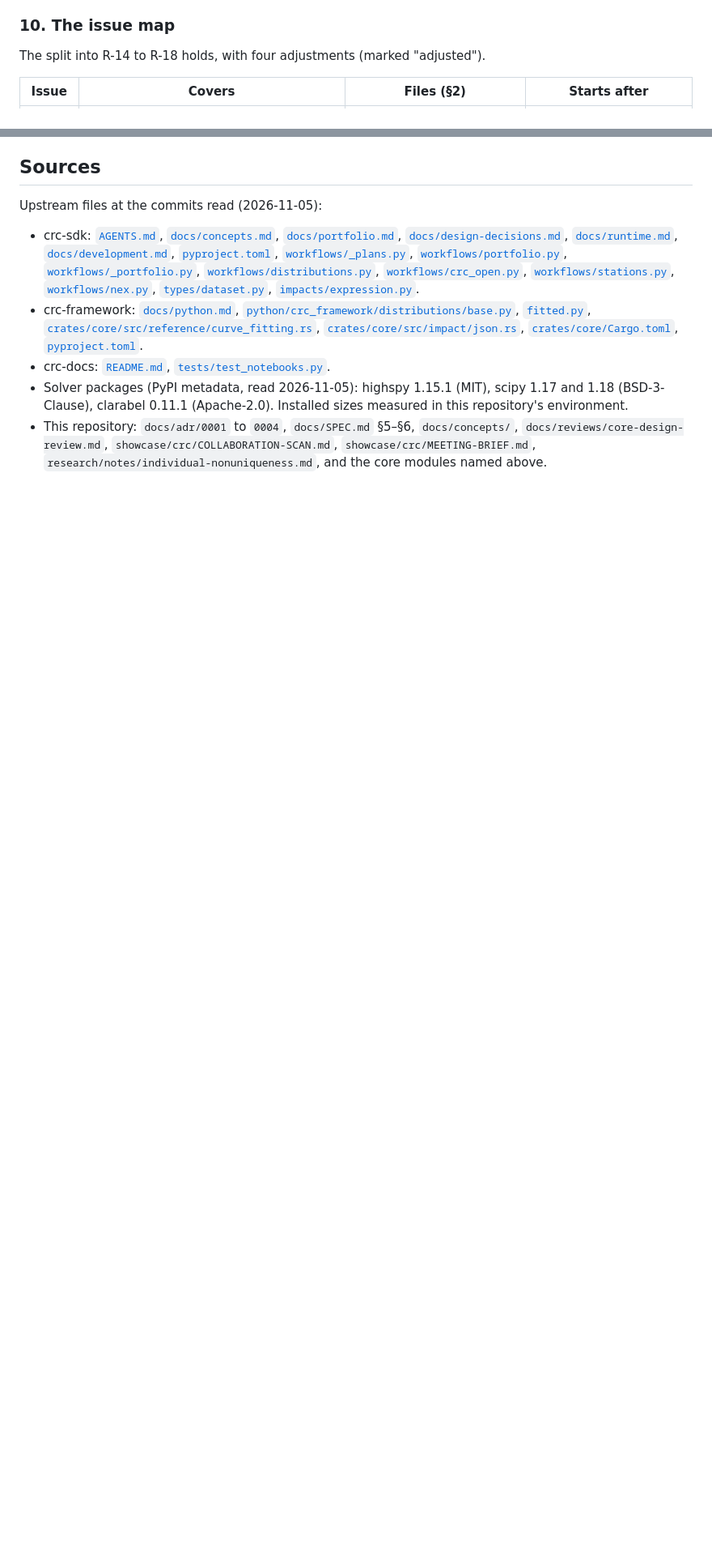
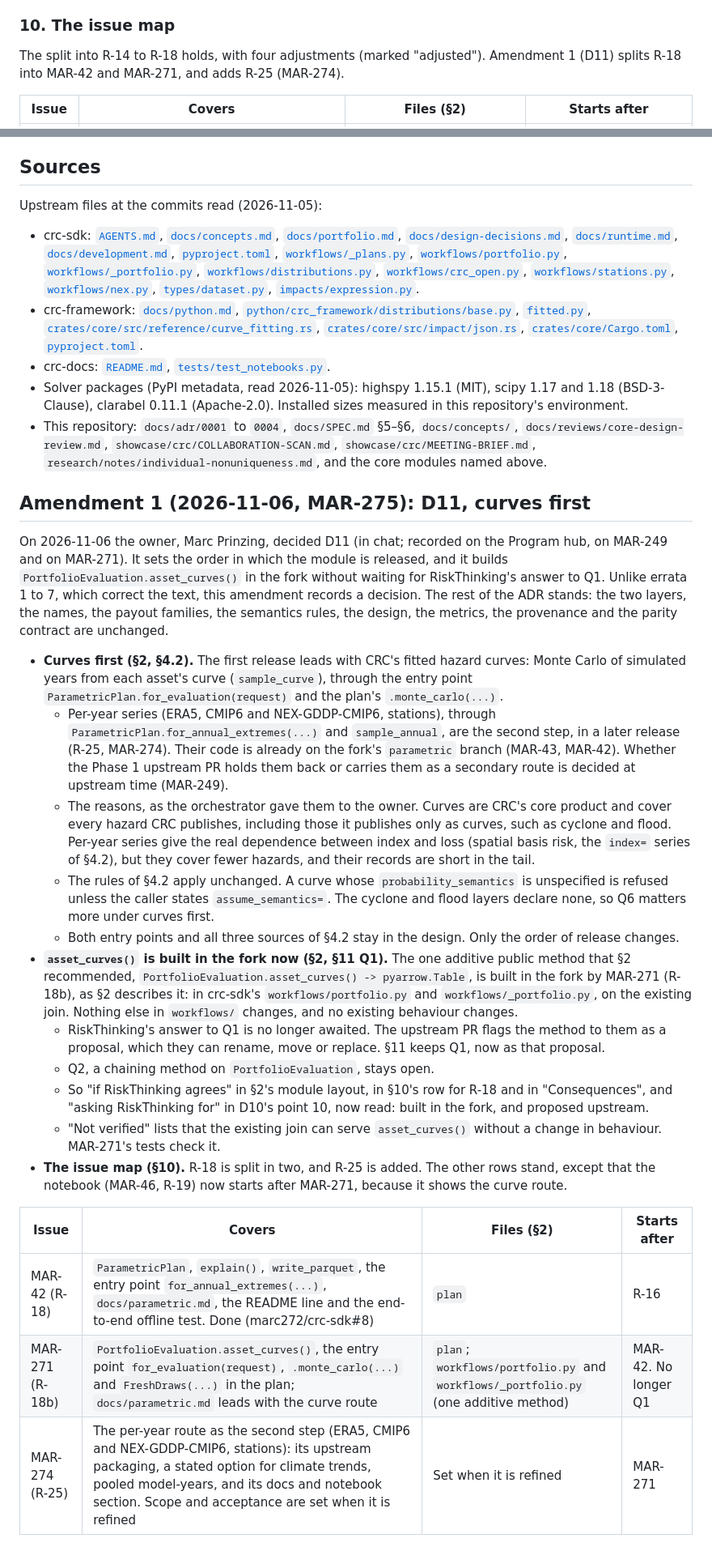
Before and after one commit to marc272/parametric-insurance-design, a Markdown page: docs/adr/0005-crc-parametric-module.md, 2 parts joined by grey strips. Shown at 81% size. Drawn GitHub-style; blank space fills up the shorter version.

Commit message:
MAR-275: ADR 0005 Amendment 1, D11 curves first
Records the owner's decision D11 (2026-11-06): the first release leads
with CRC's fitted curves through for_evaluation and .monte_carlo; the
per-year series are the second step (MAR-274); asset_curves() is built
in the fork (MAR-271) and proposed upstream; R-18 is split into MAR-42
and MAR-271, and R-25 is added to the issue map. Pointers in §4.2, §10
and §11 Q1.

Co-Authored-By: Claude Opus 5.5 <noreply@anthropic.com>

```diff
--- a/docs/adr/0005-crc-parametric-module.md
+++ b/docs/adr/0005-crc-parametric-module.md
@@ -648,7 +650,7 @@ Phase 1 exports only what it implements. Each name below is added to `__all__` w
 
 ### 10. The issue map
 
-The split into R-14 to R-18 holds, with four adjustments (marked "adjusted").
+The split into R-14 to R-18 holds, with four adjustments (marked "adjusted"). Amendment 1 (D11) splits R-18 into MAR-42 and MAR-271, and adds R-25 (MAR-274).
 
 | Issue | Covers | Files (§2) | Starts after |
 |---|---|---|---|
@@ -773,3 +775,25 @@ Upstream files at the commits read (2026-11-05):
 [docs]: https://github.com/RiskThinking/crc-docs/tree/7691f5f1631941ebcb34a6a2278101a07739097a
 [docs-readme]: https://github.com/RiskThinking/crc-docs/blob/7691f5f1631941ebcb34a6a2278101a07739097a/README.md
 [docs-tests]: https://github.com/RiskThinking/crc-docs/blob/7691f5f1631941ebcb34a6a2278101a07739097a/tests/test_notebooks.py
+
+## Amendment 1 (2026-11-06, MAR-275): D11, curves first
+
+On 2026-11-06 the owner, Marc Prinzing, decided D11 (in chat; recorded on the Program hub, on MAR-249 and on MAR-271). It sets the order in which the module is released, and it builds `PortfolioEvaluation.asset_curves()` in the fork without waiting for RiskThinking's answer to Q1. Unlike errata 1 to 7, which correct the text, this amendment records a decision. The rest of the ADR stands: the two layers, the names, the payout families, the semantics rules, the design, the metrics, the provenance and the parity contract are unchanged.
+
+- **Curves first (§2, §4.2).** The first release leads with CRC's fitted hazard curves: Monte Carlo of simulated years from each asset's curve (`sample_curve`), through the entry point `ParametricPlan.for_evaluation(request)` and the plan's `.monte_carlo(...)`.
+  - Per-year series (ERA5, CMIP6 and NEX-GDDP-CMIP6, stations), through `ParametricPlan.for_annual_extremes(...)` and `sample_annual`, are the second step, in a later release (R-25, MAR-274). Their code is already on the fork's `parametric` branch (MAR-43, MAR-42). Whether the Phase 1 upstream PR holds them back or carries them as a secondary route is decided at upstream time (MAR-249).
+  - The reasons, as the orchestrator gave them to the owner. Curves are CRC's core product and cover every hazard CRC publishes, including those it publishes only as curves, such as cyclone and flood. Per-year series give the real dependence between index and loss (spatial basis risk, the `index=` series of §4.2), but they cover fewer hazards, and their records are short in the tail.
+  - The rules of §4.2 apply unchanged. A curve whose `probability_semantics` is unspecified is refused unless the caller states `assume_semantics=`. The cyclone and flood layers declare none, so Q6 matters more under curves first.
+  - Both entry points and all three sources of §4.2 stay in the design. Only the order of release changes.
+- **`asset_curves()` is built in the fork now (§2, §11 Q1).** The one additive public method that §2 recommended, `PortfolioEvaluation.asset_curves() -> pyarrow.Table`, is built in the fork by MAR-271 (R-18b), as §2 describes it: in crc-sdk's `workflows/portfolio.py` and `workflows/_portfolio.py`, on the existing join. Nothing else in `workflows/` changes, and no existing behaviour changes.
+  - RiskThinking's answer to Q1 is no longer awaited. The upstream PR flags the method to them as a proposal, which they can rename, move or replace. §11 keeps Q1, now as that proposal.
+  - Q2, a chaining method on `PortfolioEvaluation`, stays open.
+  - So "if RiskThinking agrees" in §2's module layout, in §10's row for R-18 and in "Consequences", and "asking RiskThinking for" in D10's point 10, now read: built in the fork, and proposed upstream.
+  - "Not verified" lists that the existing join can serve `asset_curves()` without a change in behaviour. MAR-271's tests check it.
+- **The issue map (§10).** R-18 is split in two, and R-25 is added. The other rows stand, except that the notebook (MAR-46, R-19) now starts after MAR-271, because it shows the curve route.
+
+| Issue | Covers | Files (§2) | Starts after |
+|---|---|---|---|
+| MAR-42 (R-18) | `ParametricPlan`, `explain()`, `write_parquet`, the entry point `for_annual_extremes(...)`, `docs/parametric.md`, the README line and the end-to-end offline test. Done (marc272/crc-sdk#8) | `plan` | R-16 |
+| MAR-271 (R-18b) | `PortfolioEvaluation.asset_curves()`, the entry point `for_evaluation(request)`, `.monte_carlo(...)` and `FreshDraws(...)` in the plan; `docs/parametric.md` leads with the curve route | `plan`; `workflows/portfolio.py` and `workflows/_portfolio.py` (one additive method) | MAR-42. No longer Q1 |
+| MAR-274 (R-25) | The per-year route as the second step (ERA5, CMIP6 and NEX-GDDP-CMIP6, stations): its upstream packaging, a stated option for climate trends, pooled model-years, and its docs and notebook section. Scope and acceptance are set when it is refined | Set when it is refined | MAR-271 |
```
Also changed, not shown: other parts of docs/adr/0005-crc-parametric-module.md (+3 -1 lines).
